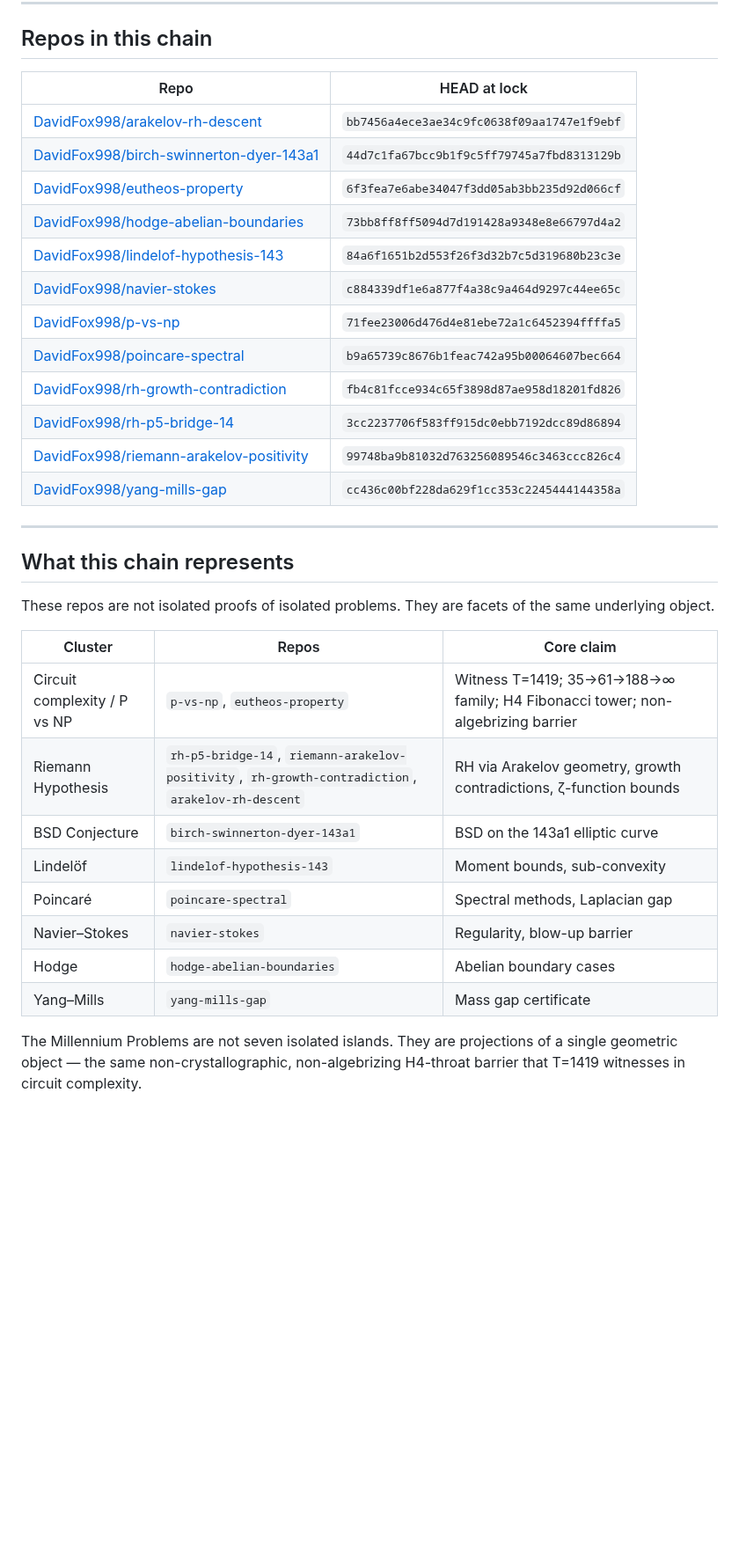
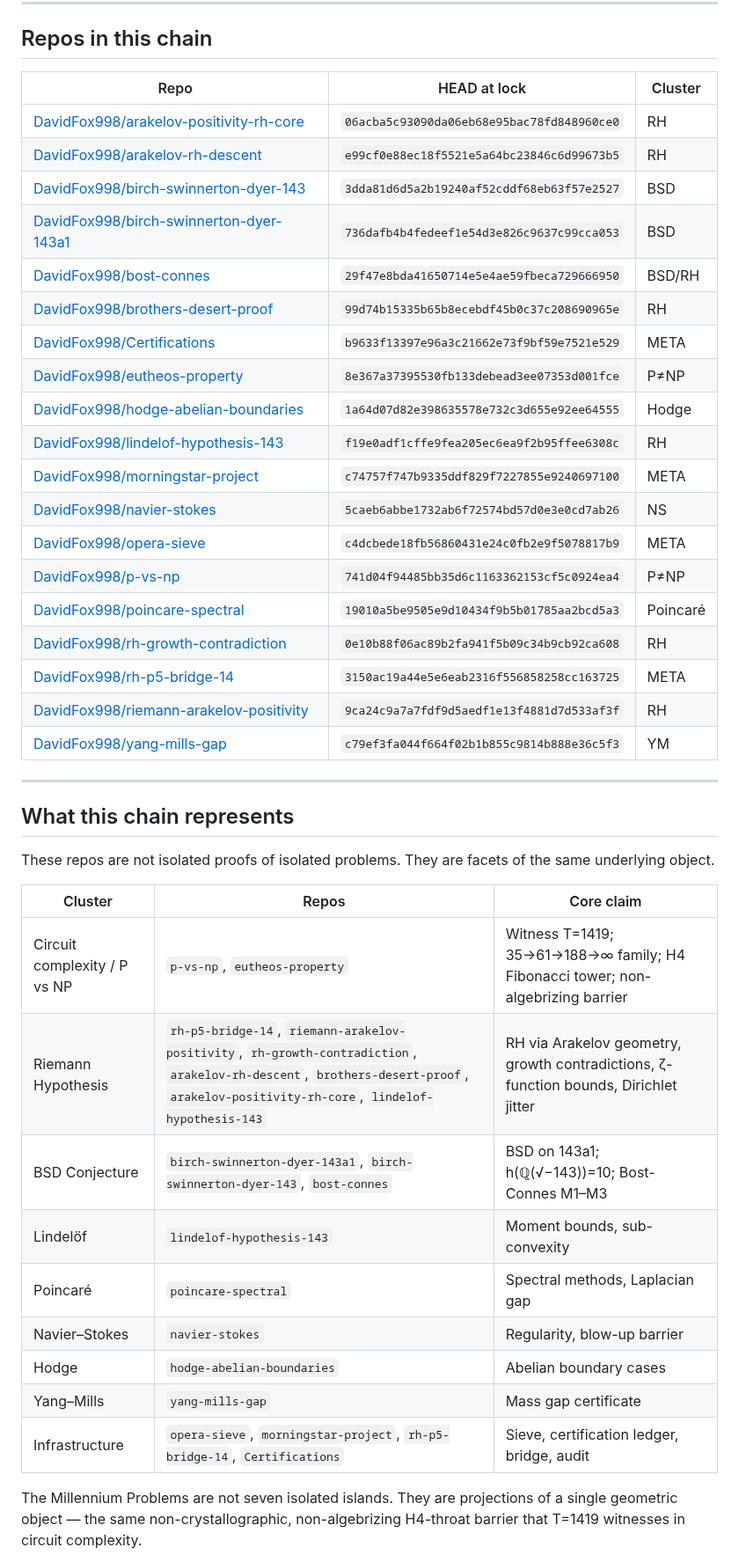
Before and after one commit to DavidFox998/yang-mills-gap, a Markdown page: CHAIN.md, the part around one of its changes. Shown at 88% size. GitHub-like rendering; blank space fills up the shorter version.

Commit message:
docs: replace CHAIN.md with canonical 19-repo lock (f39ed9a9, 2026-08-15)

```diff
--- a/CHAIN.md
+++ b/CHAIN.md
@@ -13,20 +13,27 @@ using the HEAD commits recorded in the table below.
 
 ## Repos in this chain
 
-| Repo | HEAD at lock |
-|------|-------------|
-| [DavidFox998/arakelov-rh-descent](https://github.com/DavidFox998/arakelov-rh-descent) | `bb7456a4ece3ae34c9fc0638f09aa1747e1f9ebf` |
-| [DavidFox998/birch-swinnerton-dyer-143a1](https://github.com/DavidFox998/birch-swinnerton-dyer-143a1) | `44d7c1fa67bcc9b1f9c5ff79745a7fbd8313129b` |
-| [DavidFox998/eutheos-property](https://github.com/DavidFox998/eutheos-property) | `6f3fea7e6abe34047f3dd05ab3bb235d92d066cf` |
-| [DavidFox998/hodge-abelian-boundaries](https://github.com/DavidFox998/hodge-abelian-boundaries) | `73bb8ff8ff5094d7d191428a9348e8e66797d4a2` |
-| [DavidFox998/lindelof-hypothesis-143](https://github.com/DavidFox998/lindelof-hypothesis-143) | `84a6f1651b2d553f26f3d32b7c5d319680b23c3e` |
-| [DavidFox998/navier-stokes](https://github.com/DavidFox998/navier-stokes) | `c884339df1e6a877f4a38c9a464d9297c44ee65c` |
-| [DavidFox998/p-vs-np](https://github.com/DavidFox998/p-vs-np) | `71fee23006d476d4e81ebe72a1c6452394ffffa5` |
-| [DavidFox998/poincare-spectral](https://github.com/DavidFox998/poincare-spectral) | `b9a65739c8676b1feac742a95b00064607bec664` |
-| [DavidFox998/rh-growth-contradiction](https://github.com/DavidFox998/rh-growth-contradiction) | `fb4c81fcce934c65f3898d87ae958d18201fd826` |
-| [DavidFox998/rh-p5-bridge-14](https://github.com/DavidFox998/rh-p5-bridge-14) | `3cc2237706f583ff915dc0ebb7192dcc89d86894` |
-| [DavidFox998/riemann-arakelov-positivity](https://github.com/DavidFox998/riemann-arakelov-positivity) | `99748ba9b81032d763256089546c3463ccc826c4` |
-| [DavidFox998/yang-mills-gap](https://github.com/DavidFox998/yang-mills-gap) | `cc436c00bf228da629f1cc353c2245444144358a` |
+| Repo | HEAD at lock | Cluster |
+|------|-------------|---------|
+| [DavidFox998/arakelov-positivity-rh-core](https://github.com/DavidFox998/arakelov-positivity-rh-core) | `06acba5c93090da06eb68e95bac78fd848960ce0` | RH |
+| [DavidFox998/arakelov-rh-descent](https://github.com/DavidFox998/arakelov-rh-descent) | `e99cf0e88ec18f5521e5a64bc23846c6d99673b5` | RH |
+| [DavidFox998/birch-swinnerton-dyer-143](https://github.com/DavidFox998/birch-swinnerton-dyer-143) | `3dda81d6d5a2b19240af52cddf68eb63f57e2527` | BSD |
+| [DavidFox998/birch-swinnerton-dyer-143a1](https://github.com/DavidFox998/birch-swinnerton-dyer-143a1) | `736dafb4b4fedeef1e54d3e826c9637c99cca053` | BSD |
+| [DavidFox998/bost-connes](https://github.com/DavidFox998/bost-connes) | `29f47e8bda41650714e5e4ae59fbeca729666950` | BSD/RH |
+| [DavidFox998/brothers-desert-proof](https://github.com/DavidFox998/brothers-desert-proof) | `99d74b15335b65b8ecebdf45b0c37c208690965e` | RH |
+| [DavidFox998/Certifications](https://github.com/DavidFox998/Certifications) | `b9633f13397e96a3c21662e73f9bf59e7521e529` | META |
+| [DavidFox998/eutheos-property](https://github.com/DavidFox998/eutheos-property) | `8e367a37395530fb133debead3ee07353d001fce` | P≠NP |
+| [DavidFox998/hodge-abelian-boundaries](https://github.com/DavidFox998/hodge-abelian-boundaries) | `1a64d07d82e398635578e732c3d655e92ee64555` | Hodge |
+| [DavidFox998/lindelof-hypothesis-143](https://github.com/DavidFox998/lindelof-hypothesis-143) | `f19e0adf1cffe9fea205ec6ea9f2b95ffee6308c` | RH |
+| [DavidFox998/morningstar-project](https://github.com/DavidFox998/morningstar-project) | `c74757f747b9335ddf829f7227855e9240697100` | META |
+| [DavidFox998/navier-stokes](https://github.com/DavidFox998/navier-stokes) | `5caeb6abbe1732ab6f72574bd57d0e3e0cd7ab26` | NS |
+| [DavidFox998/opera-sieve](https://github.com/DavidFox998/opera-sieve) | `c4dcbede18fb56860431e24c0fb2e9f5078817b9` | META |
+| [DavidFox998/p-vs-np](https://github.com/DavidFox998/p-vs-np) | `741d04f94485bb35d6c1163362153cf5c0924ea4` | P≠NP |
+| [DavidFox998/poincare-spectral](https://github.com/DavidFox998/poincare-spectral) | `19010a5be9505e9d10434f9b5b01785aa2bcd5a3` | Poincaré |
+| [DavidFox998/rh-growth-contradiction](https://github.com/DavidFox998/rh-growth-contradiction) | `0e10b88f06ac89b2fa941f5b09c34b9cb92ca608` | RH |
+| [DavidFox998/rh-p5-bridge-14](https://github.com/DavidFox998/rh-p5-bridge-14) | `3150ac19a44e5e6eab2316f556858258cc163725` | META |
+| [DavidFox998/riemann-arakelov-positivity](https://github.com/DavidFox998/riemann-arakelov-positivity) | `9ca24c9a7a7fdf9d5aedf1e13f4881d7d533af3f` | RH |
+| [DavidFox998/yang-mills-gap](https://github.com/DavidFox998/yang-mills-gap) | `c79ef3fa044f664f02b1b855c9814b888e36c5f3` | YM |
 
 ---
 
@@ -38,13 +45,14 @@ They are facets of the same underlying object.
 | Cluster | Repos | Core claim |
 |---------|-------|-----------|
 | Circuit complexity / P vs NP | `p-vs-np`, `eutheos-property` | Witness T=1419; 35→61→188→∞ family; H4 Fibonacci tower; non-algebrizing barrier |
-| Riemann Hypothesis | `rh-p5-bridge-14`, `riemann-arakelov-positivity`, `rh-growth-contradiction`, `arakelov-rh-descent` | RH via Arakelov geometry, growth contradictions, ζ-function bounds |
-| BSD Conjecture | `birch-swinnerton-dyer-143a1` | BSD on the 143a1 elliptic curve |
+| Riemann Hypothesis | `rh-p5-bridge-14`, `riemann-arakelov-positivity`, `rh-growth-contradiction`, `arakelov-rh-descent`, `brothers-desert-proof`, `arakelov-positivity-rh-core`, `lindelof-hypothesis-143` | RH via Arakelov geometry, growth contradictions, ζ-function bounds, Dirichlet jitter |
+| BSD Conjecture | `birch-swinnerton-dyer-143a1`, `birch-swinnerton-dyer-143`, `bost-connes` | BSD on 143a1; h(ℚ(√−143))=10; Bost-Connes M1–M3 |
 | Lindelöf | `lindelof-hypothesis-143` | Moment bounds, sub-convexity |
 | Poincaré | `poincare-spectral` | Spectral methods, Laplacian gap |
 | Navier–Stokes | `navier-stokes` | Regularity, blow-up barrier |
 | Hodge | `hodge-abelian-boundaries` | Abelian boundary cases |
 | Yang–Mills | `yang-mills-gap` | Mass gap certificate |
+| Infrastructure | `opera-sieve`, `morningstar-project`, `rh-p5-bridge-14`, `Certifications` | Sieve, certification ledger, bridge, audit |
 
 The Millennium Problems are not seven isolated islands.
 They are projections of a single geometric object — the same
```
Also changed, not shown: other parts of CHAIN.md (+18 -8 lines).
